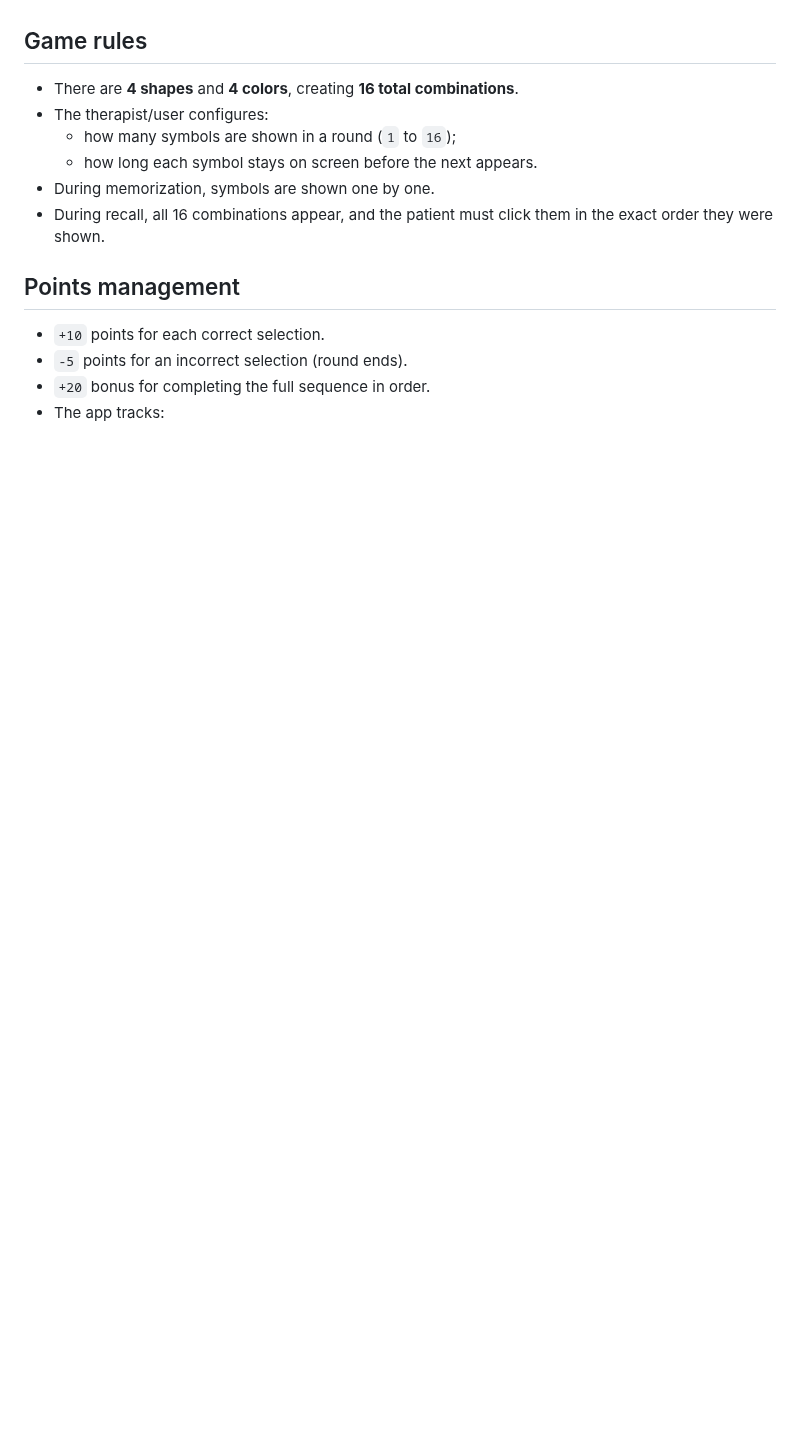
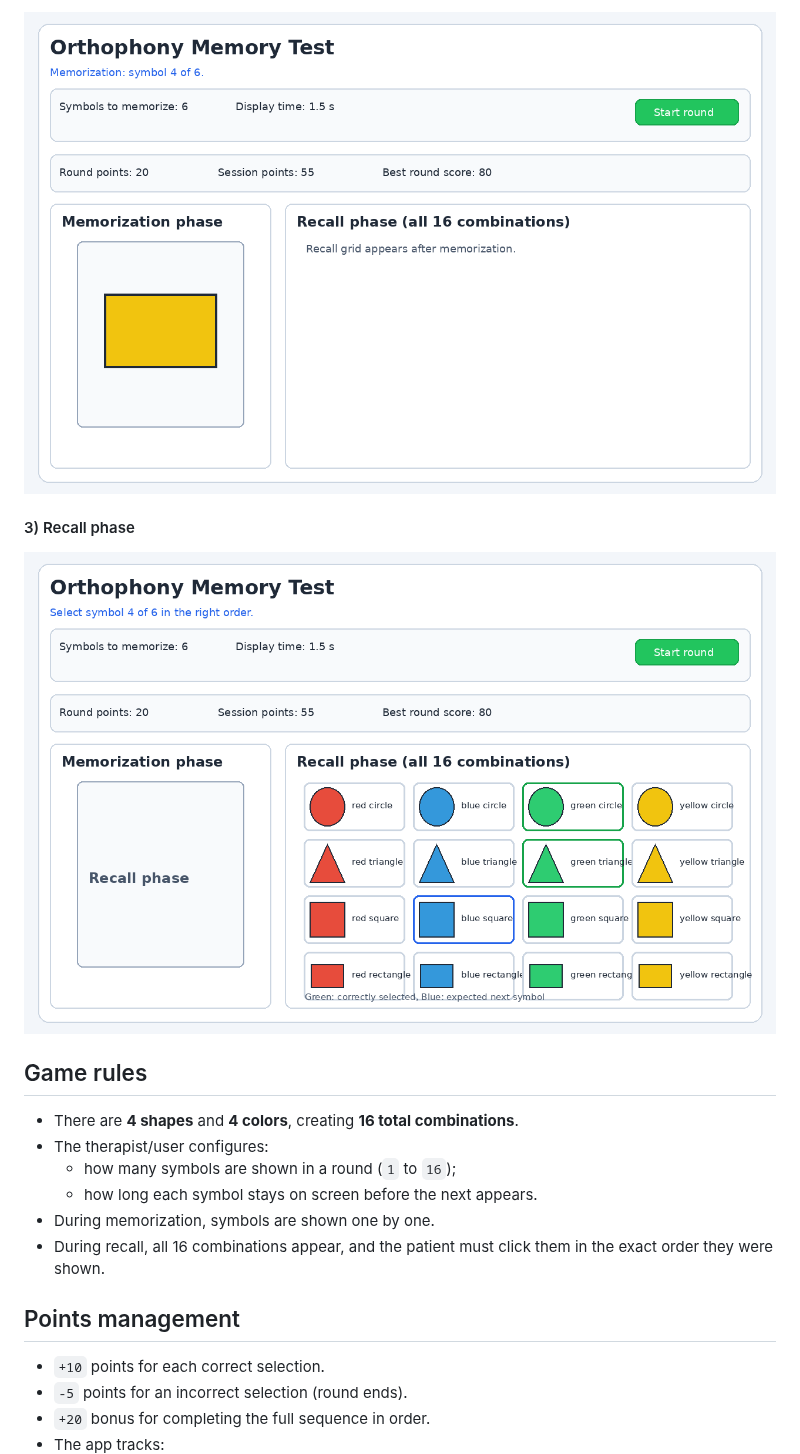
Before and after one commit to Whidge/Test-AI, a Markdown page: README.md, the part around one of its changes. GitHub-like rendering; pictures changed too: docs/assets/screenshot-memorization.png (added), docs/assets/screenshot-recall.png (added); blank space fills up the shorter version.

Commit message:
Add demo screenshots and GIF to README
Co-authored-by: Whidge <Whidge@users.noreply.github.com>

```diff
--- a/README.md
+++ b/README.md
@@ -4,3 +19,8 @@ This project provides a desktop memory game for orthophonist sessions.
+![Memorization phase](docs/assets/screenshot-memorization.png)
+
+#### 3) Recall phase
+
+![Recall phase](docs/assets/screenshot-recall.png)
 
 ## Game rules
 
```
Also changed, not shown: other parts of README.md (+15 -0 lines), docs/assets/demo.gif (added), docs/assets/screenshot-settings.png (added).
